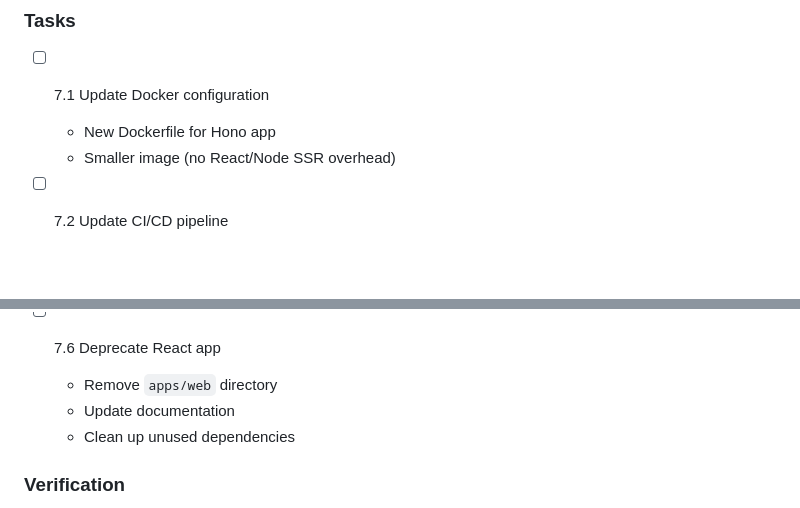
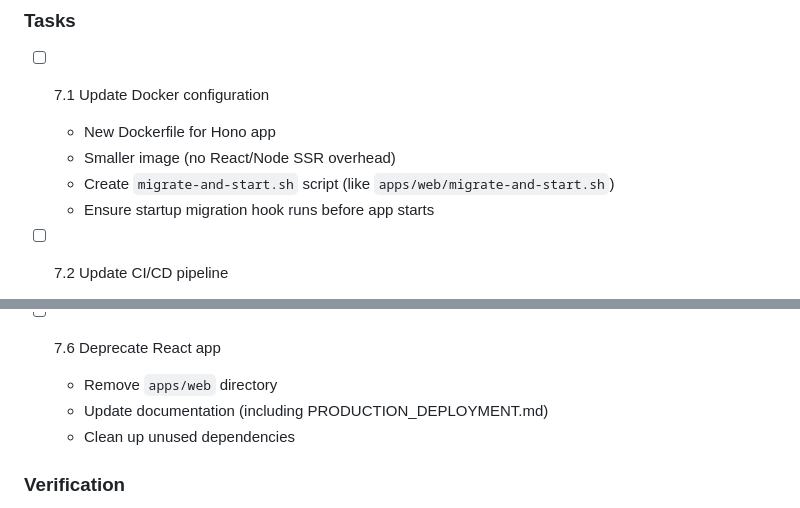
Before and after one commit to andrewshell/pinsquirrel, a Markdown page: PLAN.md, 2 parts joined by grey strips. Drawn GitHub-style; blank space fills up the shorter version.

Commit message:
docs: add startup migration hook to deployment tasks
Ensure Hono app has same migrate-and-start.sh pattern as React app
for automatic database migrations on container startup.

Co-Authored-By: Claude Opus 4.5 <noreply@anthropic.com>

```diff
--- a/PLAN.md
+++ b/PLAN.md
@@ -510,6 +510,8 @@ pinsquirrel/
 - [ ] 7.1 Update Docker configuration
   - New Dockerfile for Hono app
   - Smaller image (no React/Node SSR overhead)
+  - Create `migrate-and-start.sh` script (like `apps/web/migrate-and-start.sh`)
+  - Ensure startup migration hook runs before app starts
 
 - [ ] 7.2 Update CI/CD pipeline
   - Build Hono app
@@ -528,7 +530,7 @@ pinsquirrel/
 
 - [ ] 7.6 Deprecate React app
   - Remove `apps/web` directory
-  - Update documentation
+  - Update documentation (including PRODUCTION_DEPLOYMENT.md)
   - Clean up unused dependencies
 
 ### Verification
```
